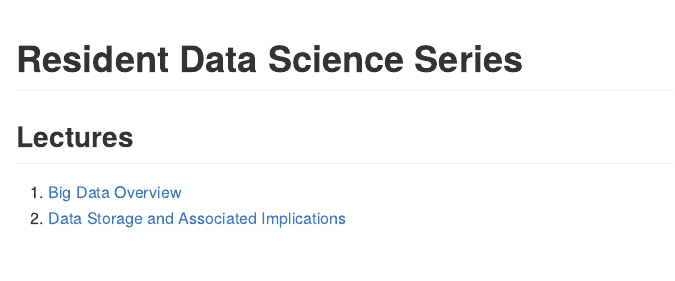
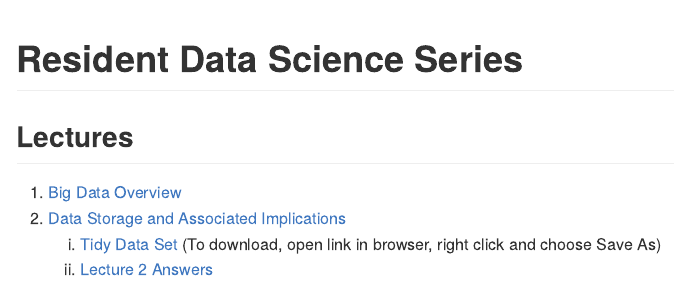
Before and after one commit to bgulbis/Resident_Data_Science, an R Markdown document (README.Rmd): the page in a window 1100 px wide, from its top. The pictures show the output file README.md that the author committed with the source, drawn offline in the style of GitHub.

Commit message:
update readme

```diff
--- a/README.Rmd
+++ b/README.Rmd
@@ -7,3 +7,5 @@ output: github_document
 
 1. [Big Data Overview](https://bgulbis.github.io/Resident_Data_Science/lecture_01.html)
 1. [Data Storage and Associated Implications](https://bgulbis.github.io/Resident_Data_Science/lecture_02.html)
+    i. [Tidy Data Set](https://raw.githubusercontent.com/bgulbis/Resident_Data_Science/master/lecture_02_data_tidy.csv) (To download, open link in browser, right click and choose Save As)
+    i. [Lecture 2 Answers](https://bgulbis.github.io/Resident_Data_Science/lecture_02-notebook.nb.html)
```
Also changed, not shown: README.md.
